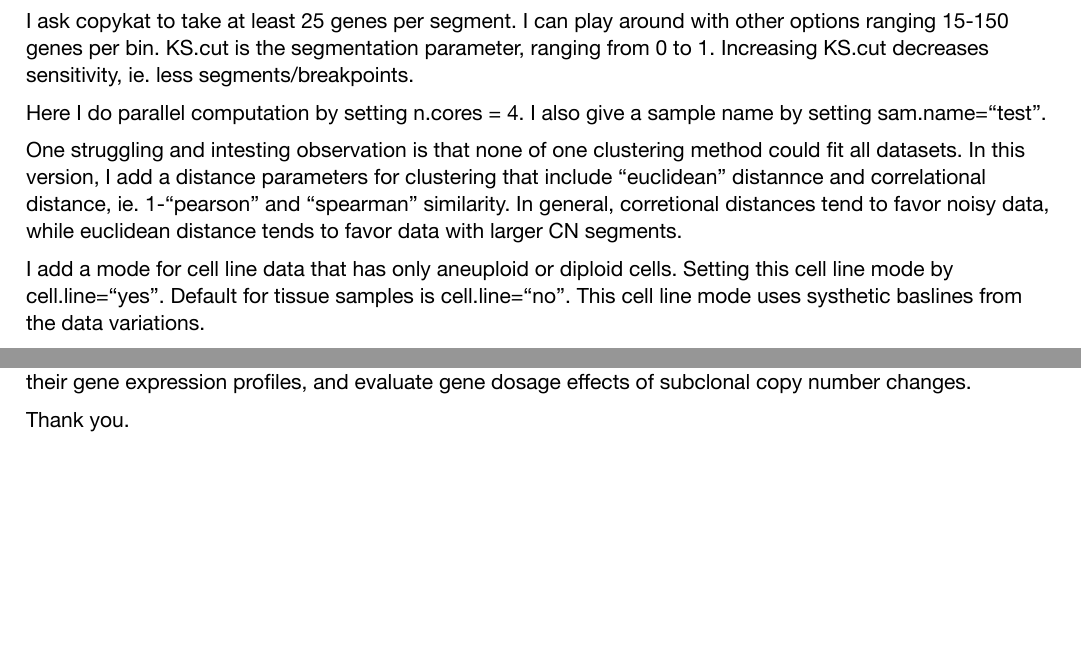
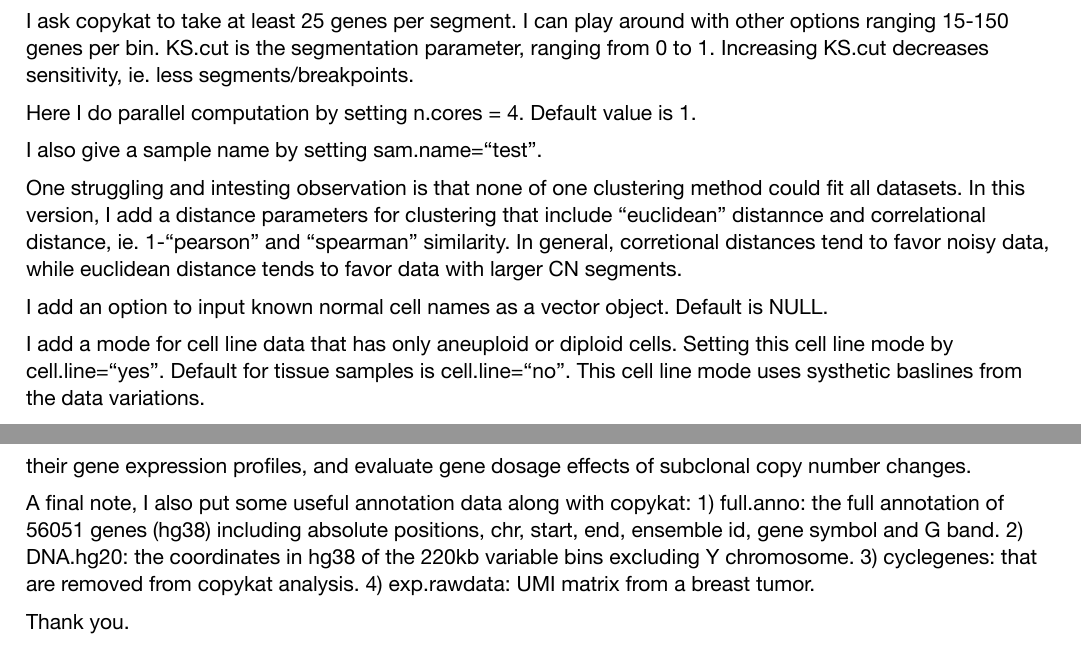
Before and after one commit to navinlabcode/copykat, an R Markdown document (vignettes/copycat-vignettes.Rmd): two parts of pages 2 and 5 of 6 before the commit and two parts of pages 2 and 6 of 6 after it, joined at a grey line, cut so that both start at the same text, the shorter picture padded with empty space. The pictures show the output file vignettes/copycat-vignettes.pdf that the author committed with the source.

Commit message:
updated vignette

````diff
--- a/vignettes/copycat-vignettes.Rmd
+++ b/vignettes/copycat-vignettes.Rmd
@@ -56,9 +56,13 @@ Now I have prepared the only one input, raw UMI count matrix, I am ready to run
 
 I ask copykat to take at least 25 genes per segment. I can play around with other options ranging 15-150 genes per bin. KS.cut is the segmentation parameter, ranging from 0 to 1. Increasing KS.cut decreases sensitivity, ie. less segments/breakpoints.
 
-Here I do parallel computation by setting n.cores = 4. I also give a sample name by setting sam.name="test".
+Here I do parallel computation by setting n.cores = 4. Default value is 1.
+
+I also give a sample name by setting sam.name="test".
 
 One struggling and intesting observation is that none of one clustering method could fit all datasets. In this version, I add a distance parameters for clustering that include "euclidean" distannce and correlational distance, ie. 1-"pearson" and "spearman" similarity.  In general, corretional distances tend to favor noisy data, while euclidean distance tends to favor data with larger CN segments.
+
+I add an option to input known normal cell names as a vector object. Default is NULL.
 
 I add a mode for cell line data that has only aneuploid or diploid cells. Setting this cell line mode by cell.line="yes". Default for tissue samples is cell.line="no". This cell line mode uses systhetic baslines from the data variations.
 
@@ -145,6 +149,13 @@ heatmap.3(t(tumor.mat),dendrogram="r", distfun = function(x) parallelDist::parDi
 ```
 Now I have defined two subpopulations with major subclonal differences, I can move forward to compare their gene expression profiles, and evaluate gene dosage effects of subclonal copy number changes.
 
+
+A final note, I also put some useful annotation data along with copykat:
+1) full.anno: the full annotation of 56051 genes (hg38) including absolute positions, chr, start, end, ensemble id, gene symbol and G band.
+2) DNA.hg20: the coordinates in hg38 of the 220kb variable bins excluding Y chromosome.
+3) cyclegenes: that are removed from copykat analysis.
+4) exp.rawdata: UMI matrix from a breast tumor.
+
 Thank you.
 
 Enjoy.
````
Also changed, not shown: vignettes/copycat-vignettes.pdf, vignettes/copycat-vignettes.Rmd (2 more changed lines), 1 other file.
